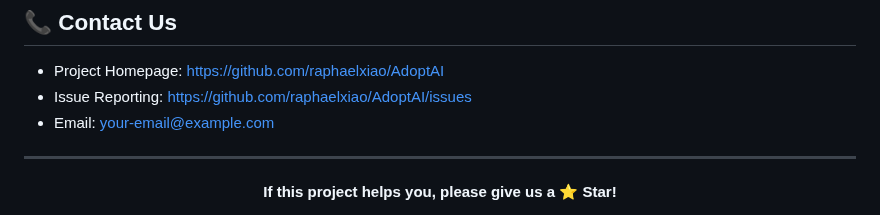
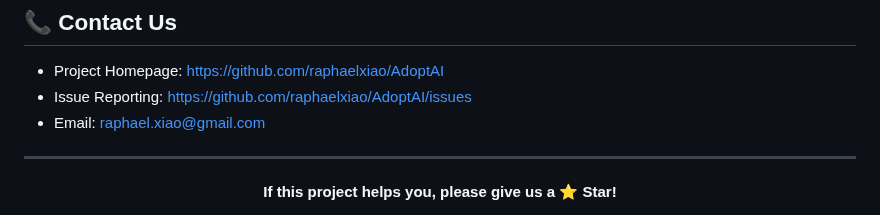
Before and after one commit to raphaelxiao/AdoptAI, a Markdown page: README_EN.md, the part around one of its changes. GitHub-like rendering.

```diff
--- a/README_EN.md
+++ b/README_EN.md
@@ -287,7 +287,7 @@ This project is licensed under the MIT License - see the [LICENSE](LICENSE) file
 
 - Project Homepage: https://github.com/raphaelxiao/AdoptAI
 - Issue Reporting: https://github.com/raphaelxiao/AdoptAI/issues
-- Email: your-email@example.com
+- Email: raphael.xiao@gmail.com
 
 ---
 
```
Also changed, not shown: other parts of README_EN.md (+1 -1 lines).
